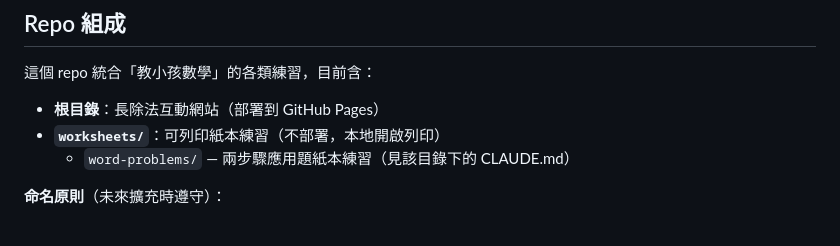
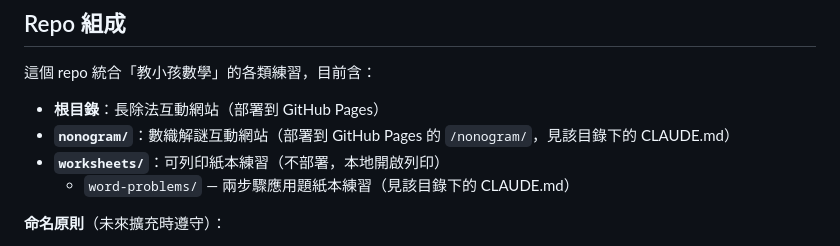
Before and after one commit to huansbox/aiden-math, a Markdown page: CLAUDE.md, the part around the change. GitHub-like rendering.

Commit message:
docs(nonogram): add CLAUDE.md (minimal evergreen architecture); link from root
Co-Authored-By: Claude Opus 4.8 (1M context) <noreply@anthropic.com>

```diff
--- a/CLAUDE.md
+++ b/CLAUDE.md
@@ -5,6 +5,7 @@
 這個 repo 統合「教小孩數學」的各類練習，目前含：
 
 - **根目錄**：長除法互動網站（部署到 GitHub Pages）
+- **`nonogram/`**：數織解謎互動網站（部署到 GitHub Pages 的 `/nonogram/`，見該目錄下的 CLAUDE.md）
 - **`worksheets/`**：可列印紙本練習（不部署，本地開啟列印）
   - `word-problems/` — 兩步驟應用題紙本練習（見該目錄下的 CLAUDE.md）
 
```
Also changed, not shown: nonogram/CLAUDE.md (added, +31 -0 lines).
